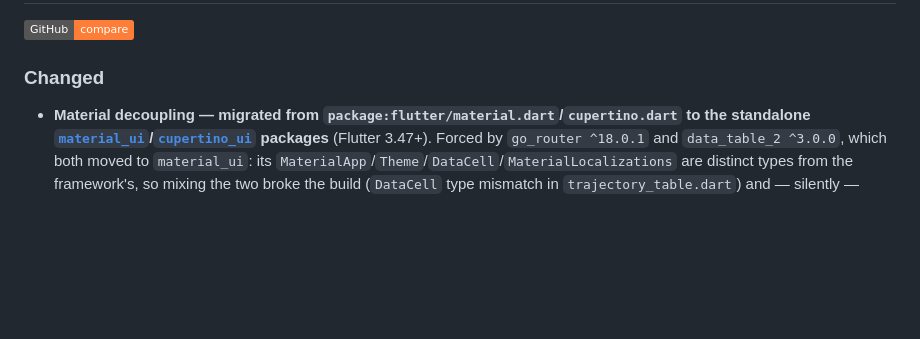
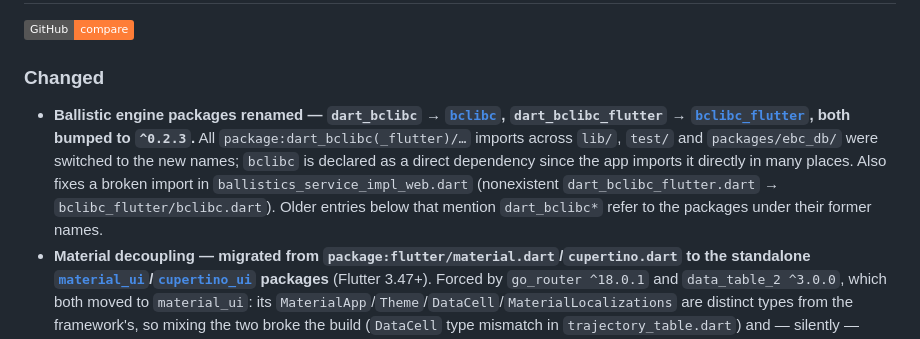
Before and after one commit to o-murphy/ebalistyka, a Markdown page: CHANGELOG.md, the part around the change. GitHub-like rendering; badges without logos; blank space fills up the shorter version.

```diff
--- a/CHANGELOG.md
+++ b/CHANGELOG.md
@@ -12,6 +12,7 @@ and this project adheres to [Semantic Versioning](https://semver.org/).
 [![GitHub release][GitHubCompareBadge]][Unreleased]
 
 ### Changed
+- **Ballistic engine packages renamed — `dart_bclibc` → [`bclibc`](https://pub.dev/packages/bclibc), `dart_bclibc_flutter` → [`bclibc_flutter`](https://pub.dev/packages/bclibc_flutter), both bumped to `^0.2.3`.** All `package:dart_bclibc(_flutter)/…` imports across `lib/`, `test/` and `packages/ebc_db/` were switched to the new names; `bclibc` is declared as a direct dependency since the app imports it directly in many places. Also fixes a broken import in `ballistics_service_impl_web.dart` (nonexistent `dart_bclibc_flutter.dart` → `bclibc_flutter/bclibc.dart`). Older entries below that mention `dart_bclibc*` refer to the packages under their former names.
 - **Material decoupling — migrated from `package:flutter/material.dart`/`cupertino.dart` to the standalone [`material_ui`](https://pub.dev/packages/material_ui)/[`cupertino_ui`](https://pub.dev/packages/cupertino_ui) packages** (Flutter 3.47+). Forced by `go_router ^18.0.1` and `data_table_2 ^3.0.0`, which both moved to `material_ui`: its `MaterialApp`/`Theme`/`DataCell`/`MaterialLocalizations` are distinct types from the framework's, so mixing the two broke the build (`DataCell` type mismatch in `trajectory_table.dart`) and — silently — made `go_router` fail to detect the app's `MaterialApp` and fall back to `NoTransitionPage` (no page transitions, plain error screen). Imports switched app-wide via `dart fix --apply --code=migrate_design_widgets` (113 files across `lib/` and `test/`). Both `MaterialApp`s (`main.dart`, `migration_gate_screen.dart`) now use `material_ui`'s `GlobalMaterialLocalizations.delegates` instead of gen-l10n's `AppLocalizations.localizationsDelegates` (still wired to the legacy `flutter_localizations` ones). App root is wrapped in `MaterialUiCompatibilityBridge` so dependencies still on `flutter/material` (`flutter_markdown_plus`, `window_manager`, `sticky_headers`) keep resolving the app's theme and localizations — temporary, to be dropped once they migrate.
 - **`file_picker` bumped `^12.0.0-beta.7` → `^13.0.0`** — single-file imports (`.a7p`/`.ebcp`) use `pickFile()` instead of `pickFiles()` + `.files.single`; the redundant `File(savePath).writeAsBytes(bytes)` after `saveFile()` (which now writes the bytes itself on desktop and returns a `Uri`) was removed from `A7pService`, `EbcpService` and the orphaned-legacy-data export.
 - **Dependencies bumped** — `go_router` `^17.4.0` → `^18.0.1`, `data_table_2` `^2.7.2` → `^3.0.0`, `flutter_riverpod` `^3.4.2` → `^3.4.3`, `dart_bclibc_flutter` `^0.2.0` → `^0.2.1`.
```
